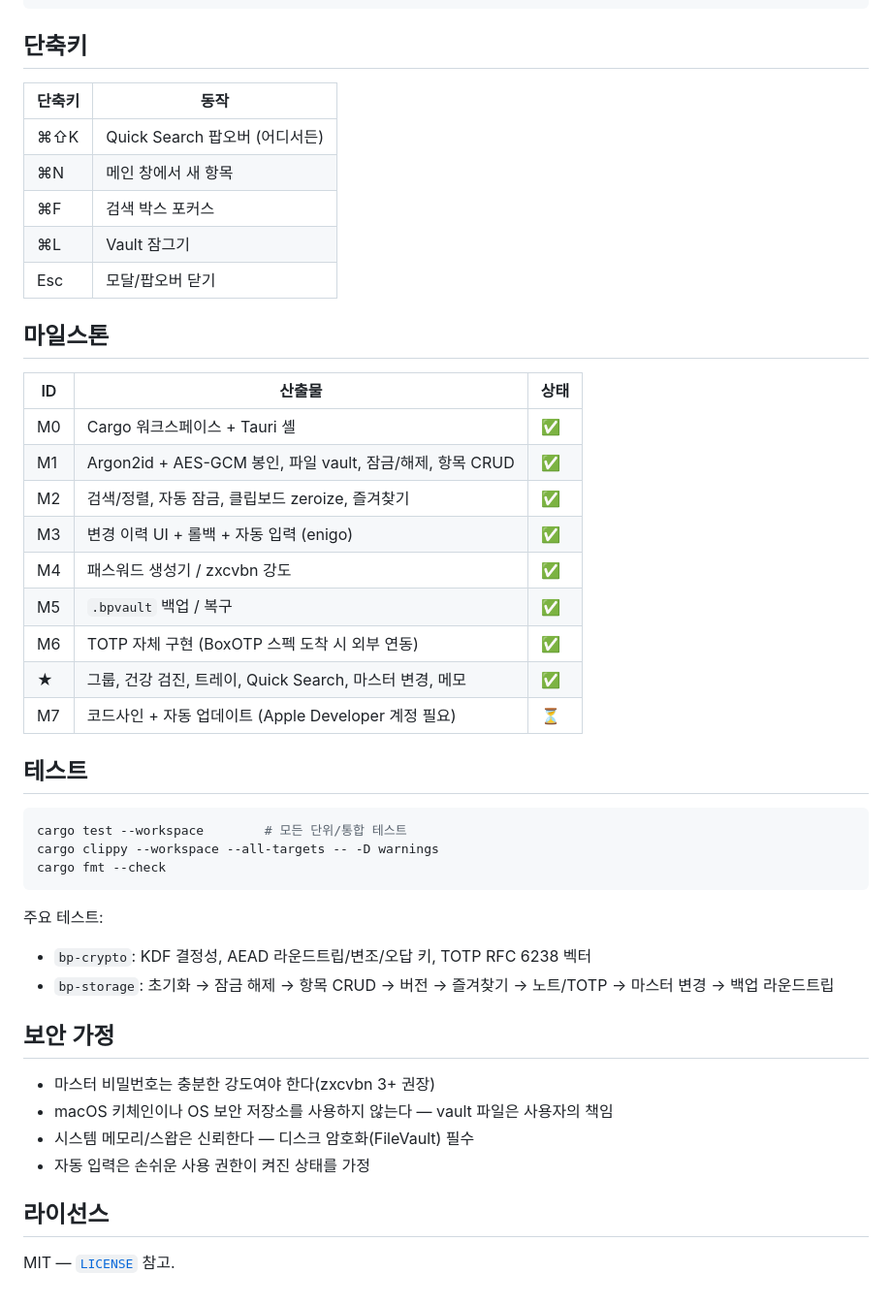
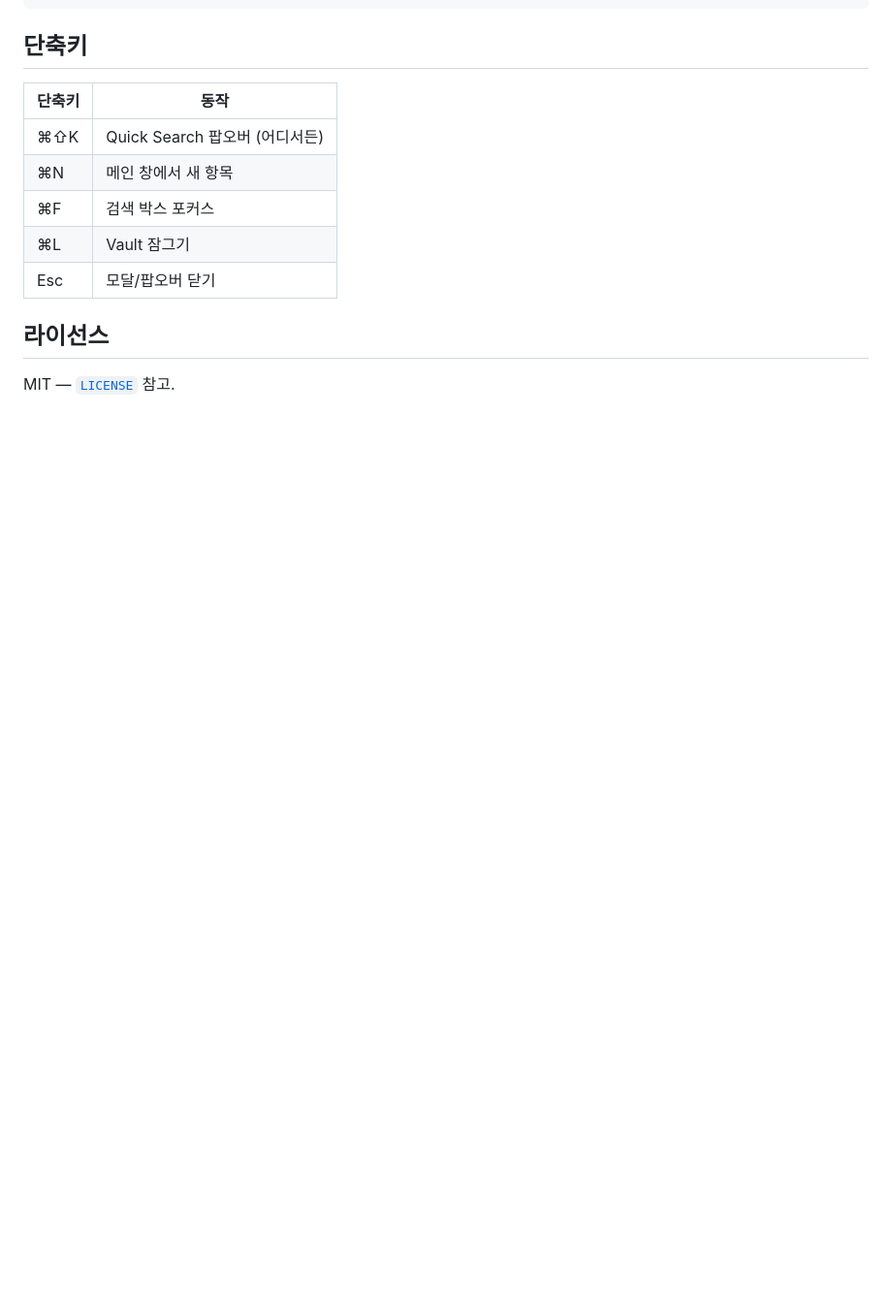
Before and after one commit to sizzlei/BoxPassword, a Markdown page: README.md, the part around the change. Shown at 97% size. Rendered like a GitHub page; blank space fills up the shorter version.

````diff
--- a/README.md
+++ b/README.md
@@ -122,39 +122,6 @@ BoxPassword/
 | ⌘L | Vault 잠그기 |
 | Esc | 모달/팝오버 닫기 |
 
-## 마일스톤
-
-| ID | 산출물 | 상태 |
-|---|---|---|
-| M0 | Cargo 워크스페이스 + Tauri 셸 | ✅ |
-| M1 | Argon2id + AES-GCM 봉인, 파일 vault, 잠금/해제, 항목 CRUD | ✅ |
-| M2 | 검색/정렬, 자동 잠금, 클립보드 zeroize, 즐겨찾기 | ✅ |
-| M3 | 변경 이력 UI + 롤백 + 자동 입력 (enigo) | ✅ |
-| M4 | 패스워드 생성기 / zxcvbn 강도 | ✅ |
-| M5 | `.bpvault` 백업 / 복구 | ✅ |
-| M6 | TOTP 자체 구현 (BoxOTP 스펙 도착 시 외부 연동) | ✅ |
-| ★  | 그룹, 건강 검진, 트레이, Quick Search, 마스터 변경, 메모 | ✅ |
-| M7 | 코드사인 + 자동 업데이트 (Apple Developer 계정 필요) | ⏳ |
-
-## 테스트
-
-```bash
-cargo test --workspace        # 모든 단위/통합 테스트
-cargo clippy --workspace --all-targets -- -D warnings
-cargo fmt --check
-```
-
-주요 테스트:
-- `bp-crypto`: KDF 결정성, AEAD 라운드트립/변조/오답 키, TOTP RFC 6238 벡터
-- `bp-storage`: 초기화 → 잠금 해제 → 항목 CRUD → 버전 → 즐겨찾기 → 노트/TOTP → 마스터 변경 → 백업 라운드트립
-
-## 보안 가정
-
-- 마스터 비밀번호는 충분한 강도여야 한다(zxcvbn 3+ 권장)
-- macOS 키체인이나 OS 보안 저장소를 사용하지 않는다 — vault 파일은 사용자의 책임
-- 시스템 메모리/스왑은 신뢰한다 — 디스크 암호화(FileVault) 필수
-- 자동 입력은 손쉬운 사용 권한이 켜진 상태를 가정
-
 ## 라이선스
 
 MIT — [`LICENSE`](./LICENSE) 참고.
````
